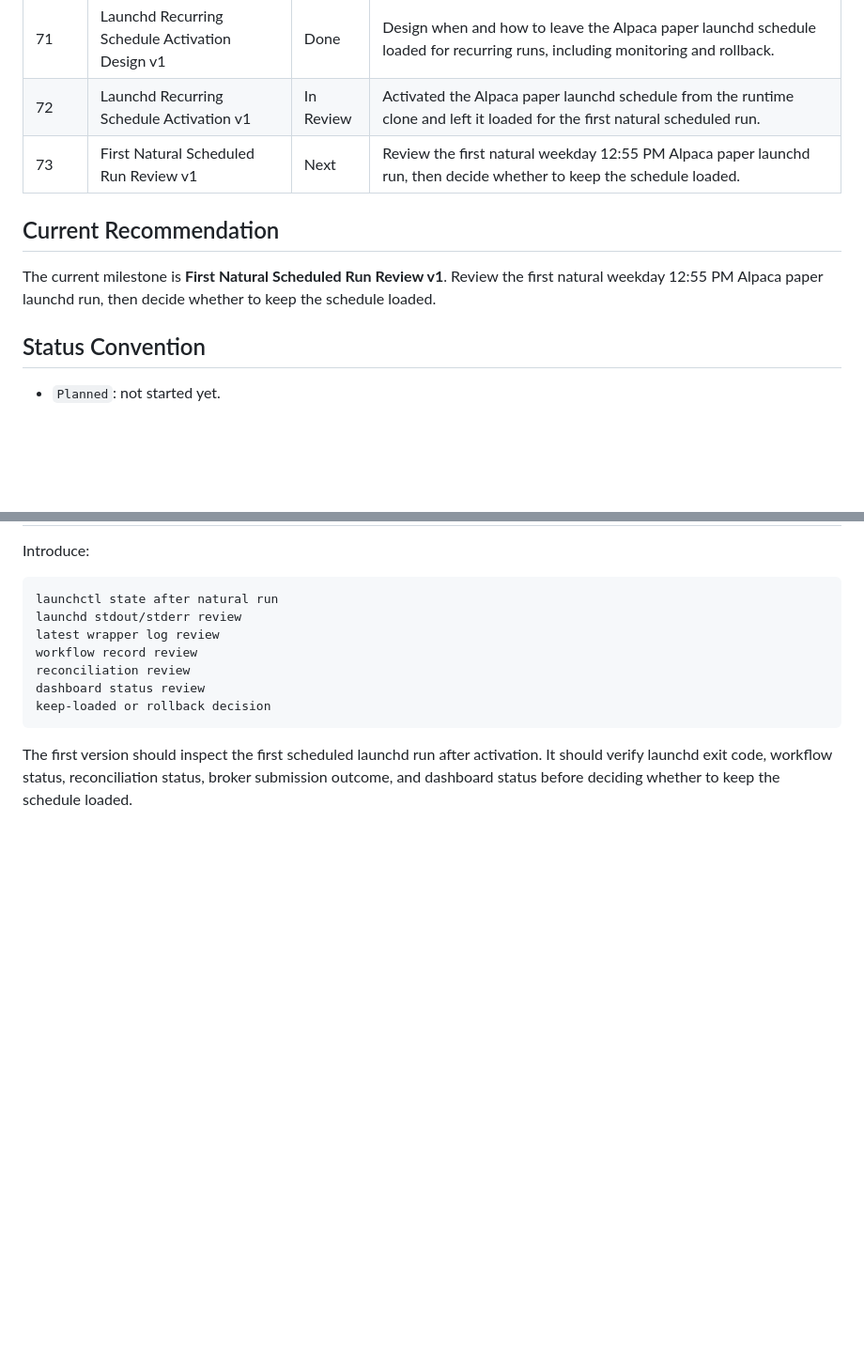
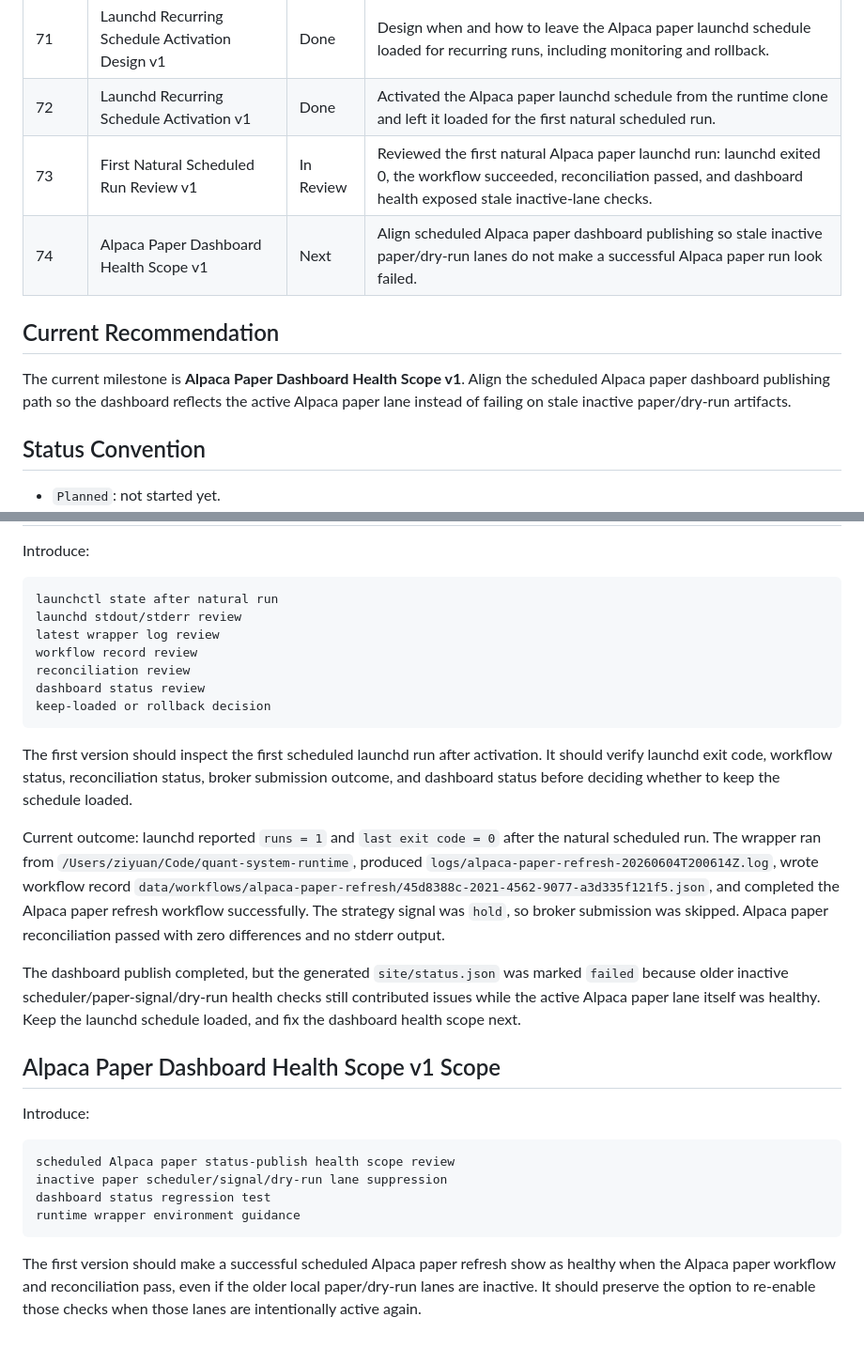
Before and after one commit to ziyuanh17/quant-system, a Markdown page: docs/roadmap.md, 2 parts joined by grey strips. Shown at 94% size. GitHub-like rendering; blank space fills up the shorter version.

Commit message:
feat: Update roadmap with launchd recurring schedule activation details and add first natural scheduled run review

````diff
--- a/docs/roadmap.md
+++ b/docs/roadmap.md
@@ -87,14 +87,16 @@ side discussions.
 | 69 | Launchd Full Wrapper Rehearsal Design v1 | Done | Design the first non-preflight launchd-triggered Alpaca paper wrapper run from the runtime clone before executing it. |
 | 70 | Launchd Full Wrapper Rehearsal v1 | Done | Ran exactly one non-preflight launchd-triggered Alpaca paper wrapper cycle from the runtime clone, then unloaded and reviewed artifacts. |
 | 71 | Launchd Recurring Schedule Activation Design v1 | Done | Design when and how to leave the Alpaca paper launchd schedule loaded for recurring runs, including monitoring and rollback. |
-| 72 | Launchd Recurring Schedule Activation v1 | In Review | Activated the Alpaca paper launchd schedule from the runtime clone and left it loaded for the first natural scheduled run. |
-| 73 | First Natural Scheduled Run Review v1 | Next | Review the first natural weekday 12:55 PM Alpaca paper launchd run, then decide whether to keep the schedule loaded. |
+| 72 | Launchd Recurring Schedule Activation v1 | Done | Activated the Alpaca paper launchd schedule from the runtime clone and left it loaded for the first natural scheduled run. |
+| 73 | First Natural Scheduled Run Review v1 | In Review | Reviewed the first natural Alpaca paper launchd run: launchd exited 0, the workflow succeeded, reconciliation passed, and dashboard health exposed stale inactive-lane checks. |
+| 74 | Alpaca Paper Dashboard Health Scope v1 | Next | Align scheduled Alpaca paper dashboard publishing so stale inactive paper/dry-run lanes do not make a successful Alpaca paper run look failed. |
 
 ## Current Recommendation
 
-The current milestone is **First Natural Scheduled Run Review v1**. Review the
-first natural weekday 12:55 PM Alpaca paper launchd run, then decide whether to
-keep the schedule loaded.
+The current milestone is **Alpaca Paper Dashboard Health Scope v1**. Align the
+scheduled Alpaca paper dashboard publishing path so the dashboard reflects the
+active Alpaca paper lane instead of failing on stale inactive paper/dry-run
+artifacts.
 
 ## Status Convention
 
@@ -1580,3 +1582,34 @@ The first version should inspect the first scheduled launchd run after
 activation. It should verify launchd exit code, workflow status,
 reconciliation status, broker submission outcome, and dashboard status before
 deciding whether to keep the schedule loaded.
+
+Current outcome: launchd reported `runs = 1` and `last exit code = 0` after
+the natural scheduled run. The wrapper ran from
+`/Users/ziyuan/Code/quant-system-runtime`, produced
+`logs/alpaca-paper-refresh-20260604T200614Z.log`, wrote workflow record
+`data/workflows/alpaca-paper-refresh/45d8388c-2021-4562-9077-a3d335f121f5.json`,
+and completed the Alpaca paper refresh workflow successfully. The strategy
+signal was `hold`, so broker submission was skipped. Alpaca paper
+reconciliation passed with zero differences and no stderr output.
+
+The dashboard publish completed, but the generated `site/status.json` was
+marked `failed` because older inactive scheduler/paper-signal/dry-run health
+checks still contributed issues while the active Alpaca paper lane itself was
+healthy. Keep the launchd schedule loaded, and fix the dashboard health scope
+next.
+
+## Alpaca Paper Dashboard Health Scope v1 Scope
+
+Introduce:
+
+```text
+scheduled Alpaca paper status-publish health scope review
+inactive paper scheduler/signal/dry-run lane suppression
+dashboard status regression test
+runtime wrapper environment guidance
+```
+
+The first version should make a successful scheduled Alpaca paper refresh show
+as healthy when the Alpaca paper workflow and reconciliation pass, even if the
+older local paper/dry-run lanes are inactive. It should preserve the option to
+re-enable those checks when those lanes are intentionally active again.
````
Also changed, not shown: docs/launchd_first_natural_scheduled_run_review.md (added, +124 -0 lines).
